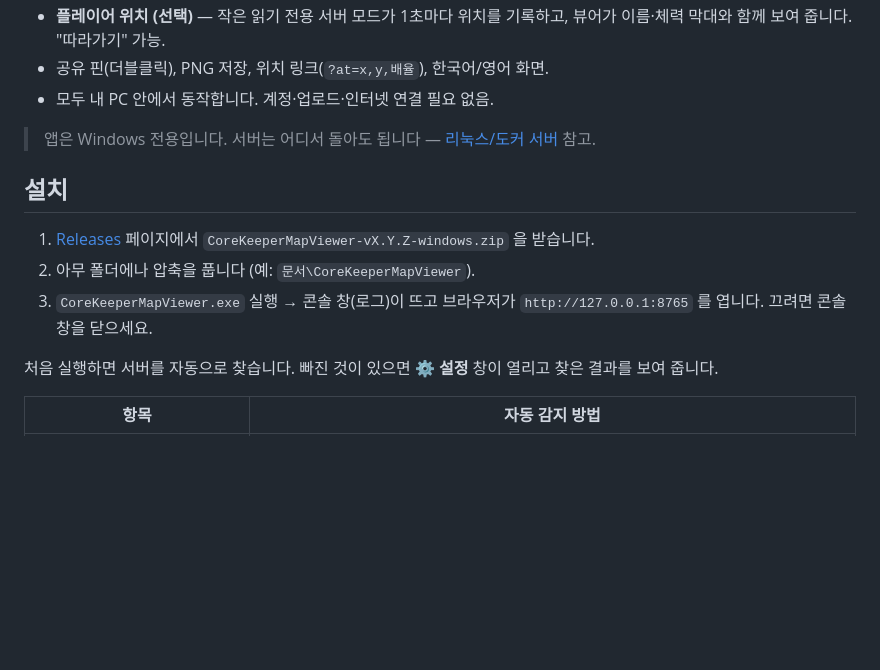
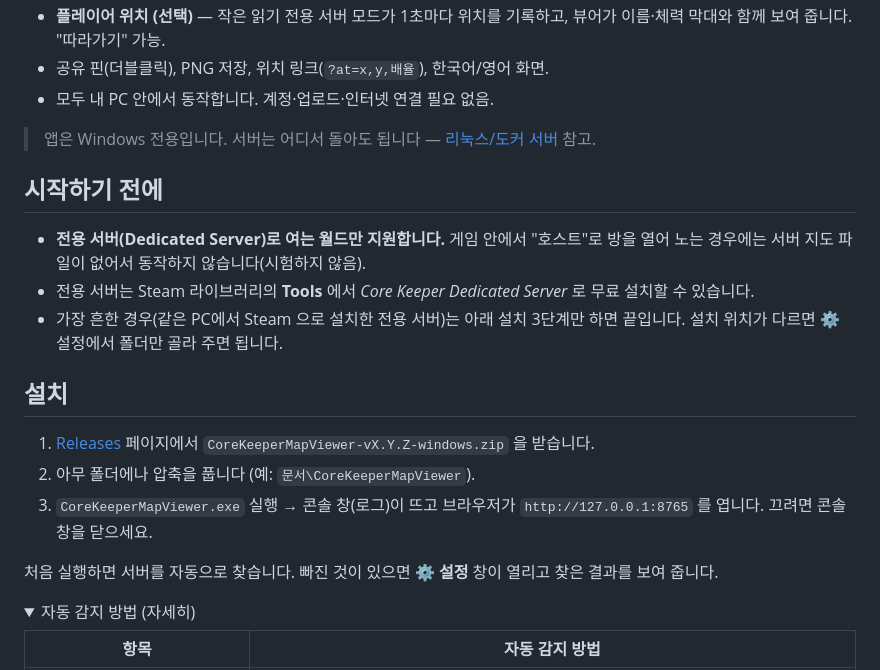
Before and after one commit to ManaOfAcsha/corekeeper-map-viewer, a Markdown page: README.ko.md, the part around one of its changes. Rendered like a GitHub page; folded sections open; blank space fills up the shorter version.

Commit message:
docs: state dedicated-server requirement up front, collapse detection details
Co-Authored-By: Claude Opus 5.5 (1M context) <noreply@anthropic.com>

```diff
--- a/README.ko.md
+++ b/README.ko.md
@@ -18,6 +18,14 @@
 
 > 앱은 Windows 전용입니다. 서버는 어디서 돌아도 됩니다 — [리눅스/도커 서버](#리눅스--도커-서버) 참고.
 
+## 시작하기 전에
+
+- **전용 서버(Dedicated Server)로 여는 월드만 지원합니다.** 게임 안에서 "호스트"로 방을 열어 노는 경우에는
+  서버 지도 파일이 없어서 동작하지 않습니다(시험하지 않음).
+- 전용 서버는 Steam 라이브러리의 **Tools** 에서 *Core Keeper Dedicated Server* 로 무료 설치할 수 있습니다.
+- 가장 흔한 경우(같은 PC에서 Steam 으로 설치한 전용 서버)는 아래 설치 3단계만 하면 끝입니다.
+  설치 위치가 다르면 ⚙ 설정에서 폴더만 골라 주면 됩니다.
+
 ## 설치
 
 1. [Releases](../../releases) 페이지에서 `CoreKeeperMapViewer-vX.Y.Z-windows.zip` 을 받습니다.
@@ -27,6 +35,8 @@
 
 처음 실행하면 서버를 자동으로 찾습니다. 빠진 것이 있으면 **⚙ 설정** 창이 열리고 찾은 결과를 보여 줍니다.
 
+<details><summary>자동 감지 방법 (자세히)</summary>
+
 | 항목 | 자동 감지 방법 |
 |---|---|
 | 전용 서버 설치 폴더 (`CoreKeeperServer.exe`) | Steam 레지스트리(`HKCU\Software\Valve\Steam` → `SteamPath`, `HKLM\SOFTWARE\WOW6432Node\Valve\Steam` → `InstallPath`) → `steamapps\libraryfolders.vdf` 의 모든 라이브러리 → `appmanifest_1963720.acf` (*Core Keeper Dedicated Server*) |
```
Also changed, not shown: other parts of README.ko.md (+2 -0 lines), README.md (+12 -0 lines).
